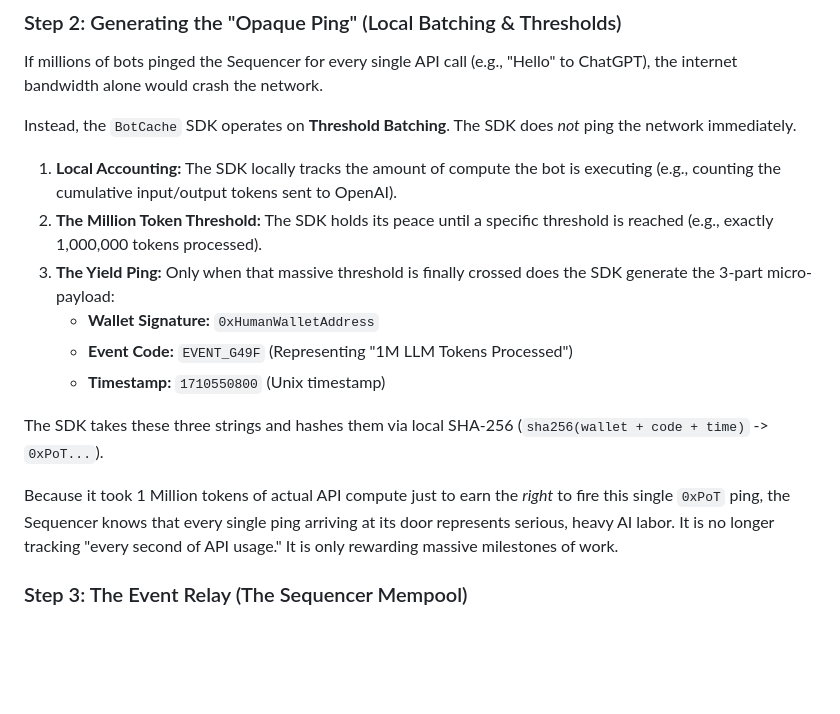
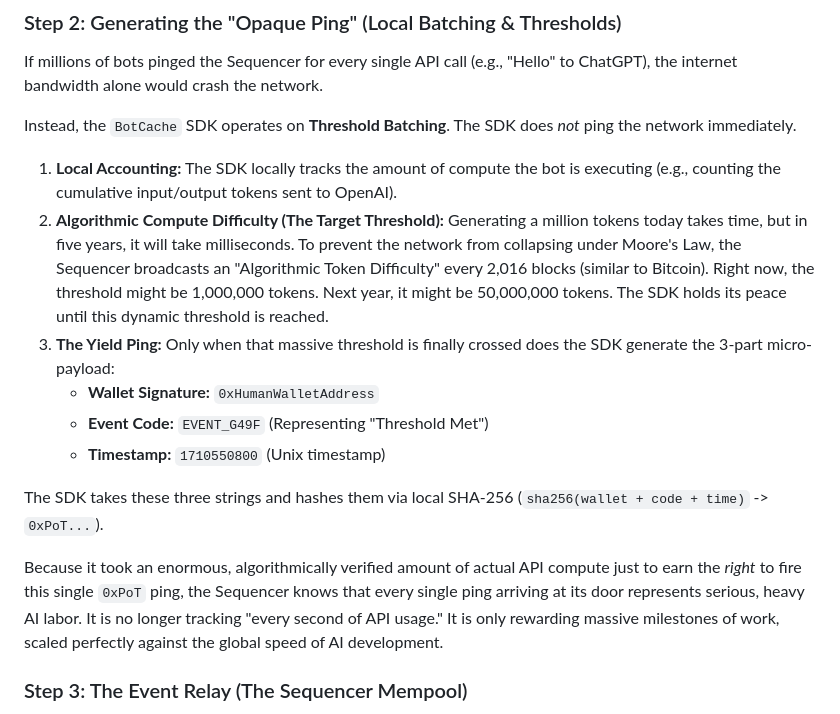
Before and after one commit to calypsocharm/PoT, a Markdown page: technical_mechanics.md, the part around the change. GitHub-like rendering; blank space fills up the shorter version.

Commit message:
Added Algorithmic Compute Difficulty to threshold scaling

```diff
--- a/technical_mechanics.md
+++ b/technical_mechanics.md
@@ -35,15 +35,15 @@ If millions of bots pinged the Sequencer for every single API call (e.g., "Hello
 
 Instead, the `BotCache` SDK operates on **Threshold Batching**. The SDK does *not* ping the network immediately.
 1. **Local Accounting:** The SDK locally tracks the amount of compute the bot is executing (e.g., counting the cumulative input/output tokens sent to OpenAI).
-2. **The Million Token Threshold:** The SDK holds its peace until a specific threshold is reached (e.g., exactly 1,000,000 tokens processed).
+2. **Algorithmic Compute Difficulty (The Target Threshold):** Generating a million tokens today takes time, but in five years, it will take milliseconds. To prevent the network from collapsing under Moore's Law, the Sequencer broadcasts an "Algorithmic Token Difficulty" every 2,016 blocks (similar to Bitcoin). Right now, the threshold might be 1,000,000 tokens. Next year, it might be 50,000,000 tokens. The SDK holds its peace until this dynamic threshold is reached.
 3. **The Yield Ping:** Only when that massive threshold is finally crossed does the SDK generate the 3-part micro-payload:
    - **Wallet Signature:** `0xHumanWalletAddress`
-   - **Event Code:** `EVENT_G49F` (Representing "1M LLM Tokens Processed")
+   - **Event Code:** `EVENT_G49F` (Representing "Threshold Met")
    - **Timestamp:** `1710550800` (Unix timestamp)
 
 The SDK takes these three strings and hashes them via local SHA-256 (`sha256(wallet + code + time)` -> `0xPoT...`).
 
-Because it took 1 Million tokens of actual API compute just to earn the *right* to fire this single `0xPoT` ping, the Sequencer knows that every single ping arriving at its door represents serious, heavy AI labor. It is no longer tracking "every second of API usage." It is only rewarding massive milestones of work.
+Because it took an enormous, algorithmically verified amount of actual API compute just to earn the *right* to fire this single `0xPoT` ping, the Sequencer knows that every single ping arriving at its door represents serious, heavy AI labor. It is no longer tracking "every second of API usage." It is only rewarding massive milestones of work, scaled perfectly against the global speed of AI development.
 
 ### Step 3: The Event Relay (The Sequencer Mempool)
 The BotCache Sequencer (our fast Rust backend) is sitting in the cloud receiving millions of these `0xPoT` pings a second.
```
